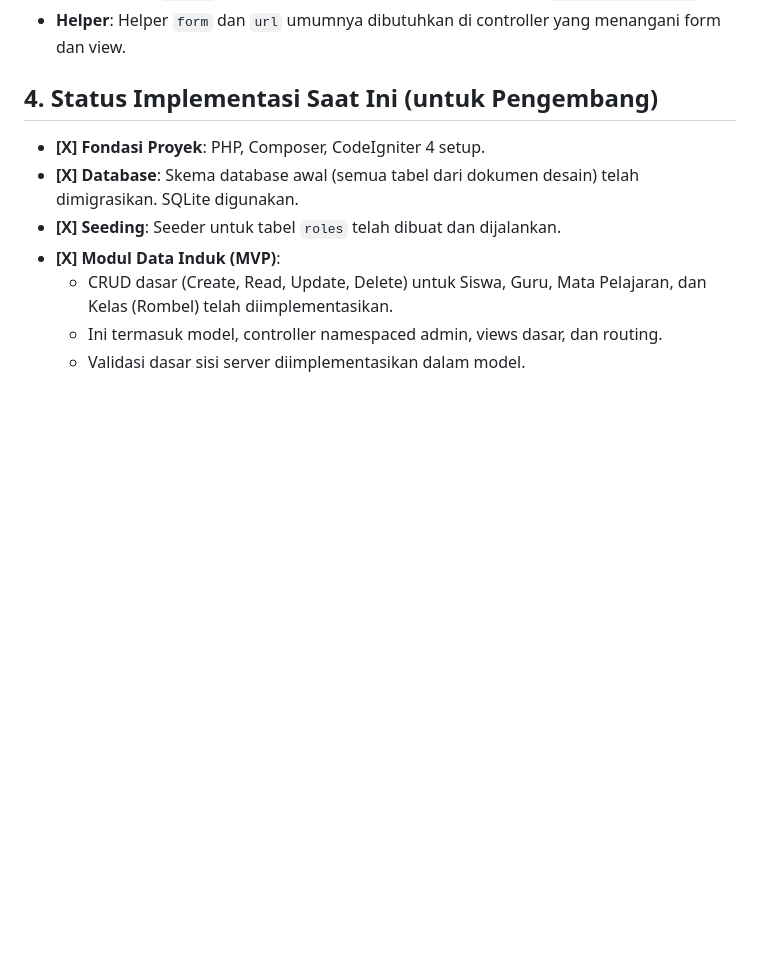
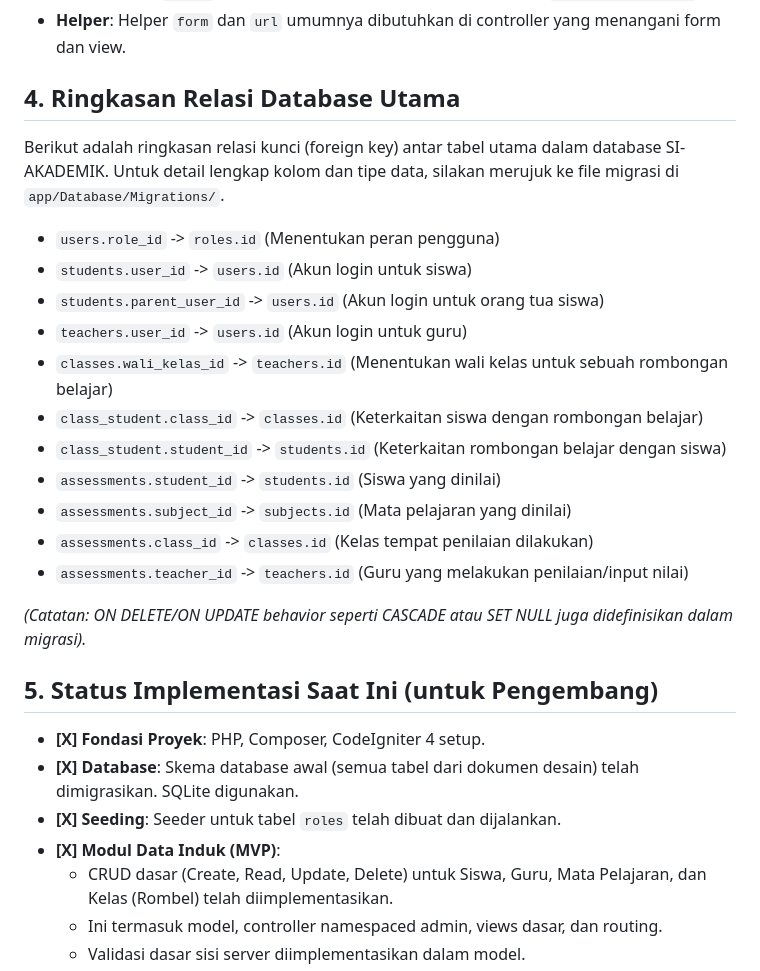
Before and after one commit to SiMahfud/siakad, a Markdown page: AGENTS.md, the part around the change. Rendered like a GitHub page; blank space fills up the shorter version.

Commit message:
feat: Implement assessment module and update documentation
- Implement initial assessment input module (Guru) with features for selecting class/subject, dynamic row input for student assessments (formative/summative), batch saving, and comprehensive validation.
- Update README.md with progress on the assessment module.
- Update AGENTS.md with detailed progress on the assessment module and add a new section summarizing key database table relationships for easier onboarding.

```diff
--- a/AGENTS.md
+++ b/AGENTS.md
@@ -55,7 +55,25 @@ Dokumen ini berisi catatan, konvensi, dan panduan untuk agen (termasuk AI atau p
 *   **Layout Views**: Master layout admin adalah `app/Views/layouts/admin_default.php`. Views konten harus `extend` layout ini dan menempatkan konten dalam `section('content')`.
 *   **Helper**: Helper `form` dan `url` umumnya dibutuhkan di controller yang menangani form dan view.
 
-## 4. Status Implementasi Saat Ini (untuk Pengembang)
+## 4. Ringkasan Relasi Database Utama
+
+Berikut adalah ringkasan relasi kunci (foreign key) antar tabel utama dalam database SI-AKADEMIK. Untuk detail lengkap kolom dan tipe data, silakan merujuk ke file migrasi di `app/Database/Migrations/`.
+
+*   `users.role_id` -> `roles.id` (Menentukan peran pengguna)
+*   `students.user_id` -> `users.id` (Akun login untuk siswa)
+*   `students.parent_user_id` -> `users.id` (Akun login untuk orang tua siswa)
+*   `teachers.user_id` -> `users.id` (Akun login untuk guru)
+*   `classes.wali_kelas_id` -> `teachers.id` (Menentukan wali kelas untuk sebuah rombongan belajar)
+*   `class_student.class_id` -> `classes.id` (Keterkaitan siswa dengan rombongan belajar)
+*   `class_student.student_id` -> `students.id` (Keterkaitan rombongan belajar dengan siswa)
+*   `assessments.student_id` -> `students.id` (Siswa yang dinilai)
+*   `assessments.subject_id` -> `subjects.id` (Mata pelajaran yang dinilai)
+*   `assessments.class_id` -> `classes.id` (Kelas tempat penilaian dilakukan)
+*   `assessments.teacher_id` -> `teachers.id` (Guru yang melakukan penilaian/input nilai)
+
+*(Catatan: ON DELETE/ON UPDATE behavior seperti CASCADE atau SET NULL juga didefinisikan dalam migrasi).*
+
+## 5. Status Implementasi Saat Ini (untuk Pengembang)
 
 *   **[X] Fondasi Proyek**: PHP, Composer, CodeIgniter 4 setup.
 *   **[X] Database**: Skema database awal (semua tabel dari dokumen desain) telah dimigrasikan. SQLite digunakan.
```
